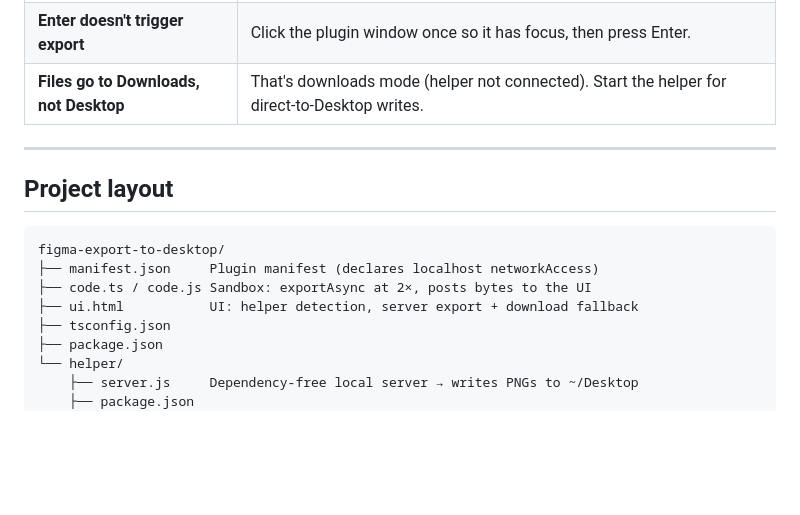
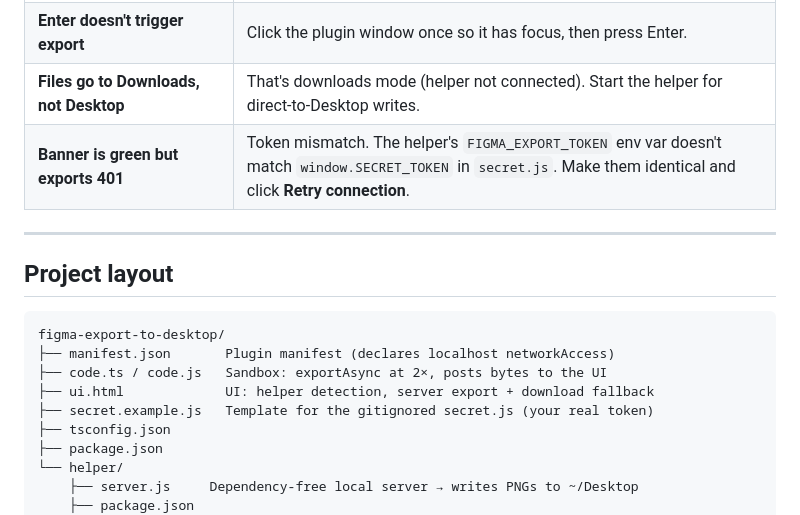
Before and after one commit to pinzitasalonso/figma-export-to-desktop, a Markdown page: README.md, the part around one of its changes. GitHub-like rendering; blank space fills up the shorter version.

````diff
--- a/README.md
+++ b/README.md
@@ -151,6 +197,7 @@ Other OSes: `node server.js` runs anywhere Node does — only the auto-start ste
 | **An error appears instead of exporting** | The plugin now reports the reason. Common causes: the layer is **hidden** or has **zero size** — those can't be rasterised. Make it visible / give it size and retry. |
 | **Enter doesn't trigger export** | Click the plugin window once so it has focus, then press Enter. |
 | **Files go to Downloads, not Desktop** | That's downloads mode (helper not connected). Start the helper for direct-to-Desktop writes. |
+| **Banner is green but exports 401** | Token mismatch. The helper's `FIGMA_EXPORT_TOKEN` env var doesn't match `window.SECRET_TOKEN` in `secret.js`. Make them identical and click **Retry connection**. |
 
 ---
 
@@ -158,9 +205,10 @@ Other OSes: `node server.js` runs anywhere Node does — only the auto-start ste
 
 ```
 figma-export-to-desktop/
-├── manifest.json     Plugin manifest (declares localhost networkAccess)
-├── code.ts / code.js Sandbox: exportAsync at 2×, posts bytes to the UI
-├── ui.html           UI: helper detection, server export + download fallback
+├── manifest.json       Plugin manifest (declares localhost networkAccess)
+├── code.ts / code.js   Sandbox: exportAsync at 2×, posts bytes to the UI
+├── ui.html             UI: helper detection, server export + download fallback
+├── secret.example.js   Template for the gitignored secret.js (your real token)
 ├── tsconfig.json
 ├── package.json
 └── helper/
````
Also changed, not shown: other parts of README.md (+52 -6 lines).
